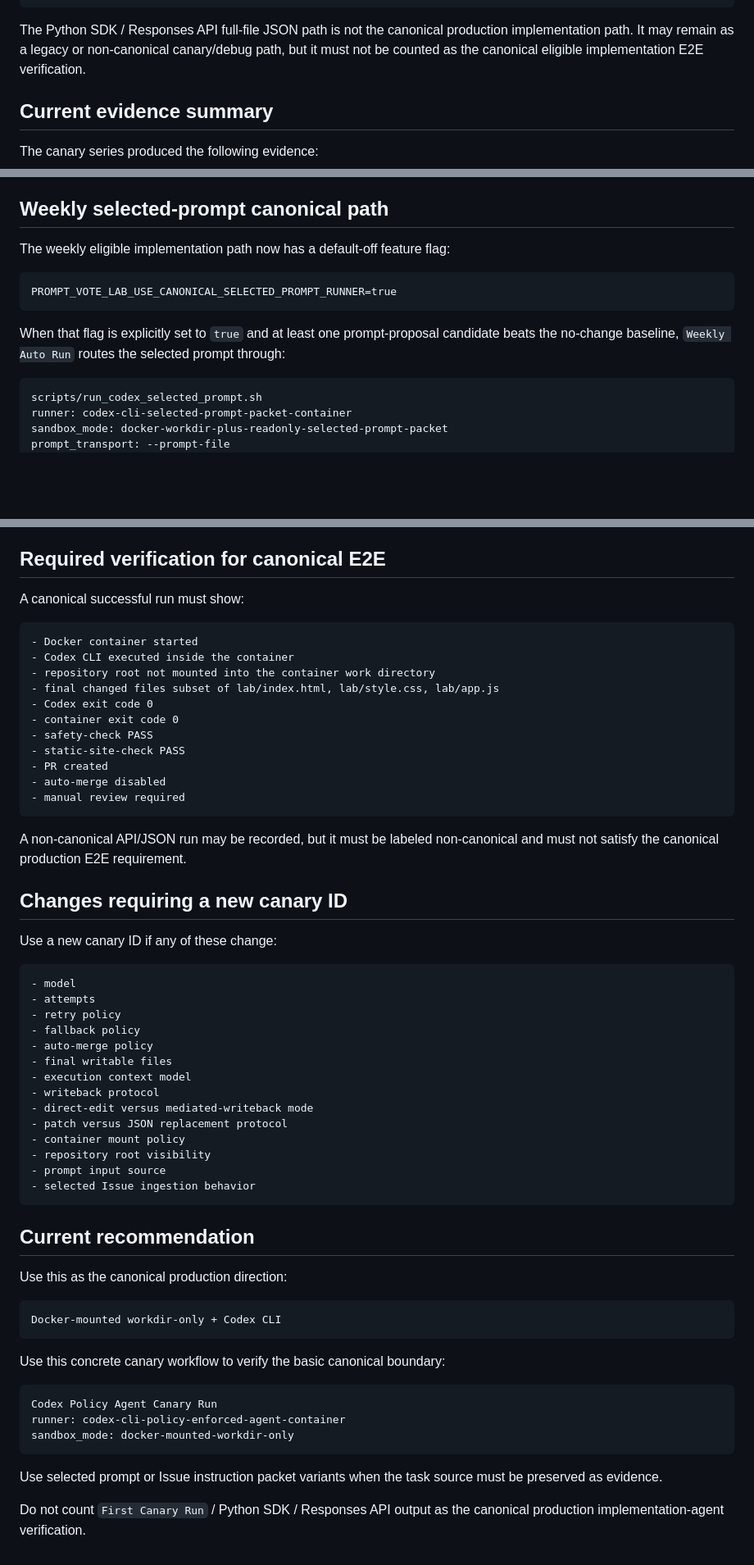
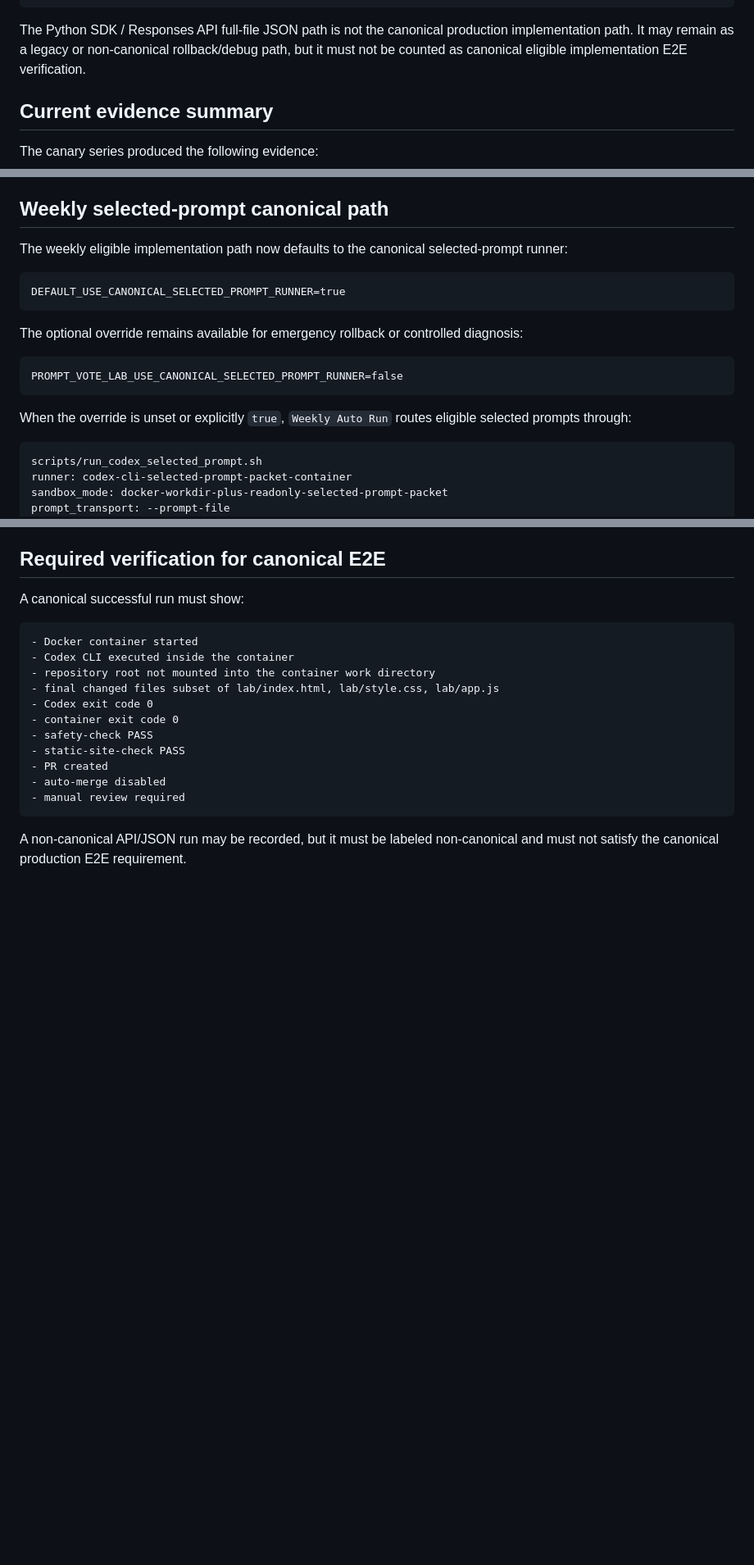
Before and after one commit to Unjuno/prompt-vote-lab, a Markdown page: docs/current-codex-implementation-path.md, 3 parts joined by grey strips. Shown at 82% size. Rendered like a GitHub page; blank space fills up the shorter version.

Commit message:
Update implementation path for canonical weekly default-on

````diff
--- a/docs/current-codex-implementation-path.md
+++ b/docs/current-codex-implementation-path.md
@@ -25,7 +25,7 @@ final_writable_files: lab/index.html, lab/style.css, lab/app.js
 manual_review: required
 ```
 
-The Python SDK / Responses API full-file JSON path is not the canonical production implementation path. It may remain as a legacy or non-canonical canary/debug path, but it must not be counted as the canonical eligible implementation E2E verification.
+The Python SDK / Responses API full-file JSON path is not the canonical production implementation path. It may remain as a legacy or non-canonical rollback/debug path, but it must not be counted as canonical eligible implementation E2E verification.
 
 ## Current evidence summary
 
@@ -113,13 +114,19 @@ The production direction is therefore Docker + Codex CLI, not Python SDK JSON re
 
 ## Weekly selected-prompt canonical path
 
-The weekly eligible implementation path now has a default-off feature flag:
+The weekly eligible implementation path now defaults to the canonical selected-prompt runner:
 
 ```text
-PROMPT_VOTE_LAB_USE_CANONICAL_SELECTED_PROMPT_RUNNER=true
+DEFAULT_USE_CANONICAL_SELECTED_PROMPT_RUNNER=true
 ```
 
-When that flag is explicitly set to `true` and at least one prompt-proposal candidate beats the no-change baseline, `Weekly Auto Run` routes the selected prompt through:
+The optional override remains available for emergency rollback or controlled diagnosis:
+
+```text
+PROMPT_VOTE_LAB_USE_CANONICAL_SELECTED_PROMPT_RUNNER=false
+```
+
+When the override is unset or explicitly `true`, `Weekly Auto Run` routes eligible selected prompts through:
 
 ```text
 scripts/run_codex_selected_prompt.sh
@@ -257,44 +264,3 @@ A canonical successful run must show:
 ```
 
 A non-canonical API/JSON run may be recorded, but it must be labeled non-canonical and must not satisfy the canonical production E2E requirement.
-
-## Changes requiring a new canary ID
-
-Use a new canary ID if any of these change:
-
-```text
-- model
-- attempts
-- retry policy
-- fallback policy
-- auto-merge policy
-- final writable files
-- execution context model
-- writeback protocol
-- direct-edit versus mediated-writeback mode
-- patch versus JSON replacement protocol
-- container mount policy
-- repository root visibility
-- prompt input source
-- selected Issue ingestion behavior
-```
-
-## Current recommendation
-
-Use this as the canonical production direction:
-
-```text
-Docker-mounted workdir-only + Codex CLI
-```
-
-Use this concrete canary workflow to verify the basic canonical boundary:
-
-```text
-Codex Policy Agent Canary Run
-runner: codex-cli-policy-enforced-agent-container
-sandbox_mode: docker-mounted-workdir-only
-```
-
-Use selected prompt or Issue instruction packet variants when the task source must be preserved as evidence.
-
-Do not count `First Canary Run` / Python SDK / Responses API output as the canonical production implementation-agent verification.
````
Also changed, not shown: other parts of docs/current-codex-implementation-path.md (+6 -5 lines).
